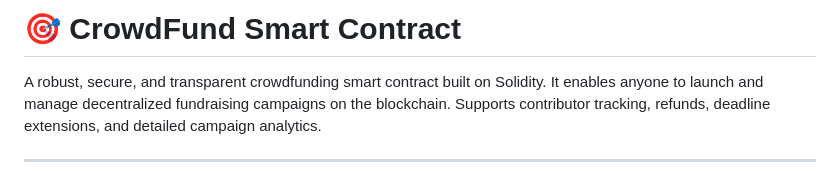
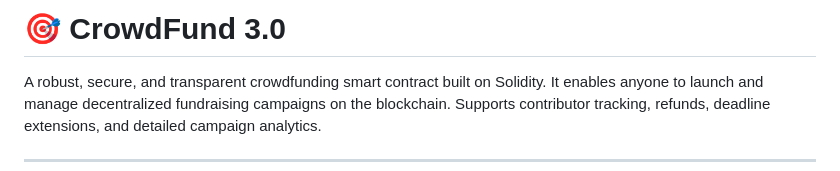
Before and after one commit to jhaji4miit/CrowdFund-3.0, a Markdown page: README.md, the part around the change. Rendered like a GitHub page.

```diff
--- a/README.md
+++ b/README.md
@@ -1,4 +1,4 @@
-# 🎯 CrowdFund Smart Contract
+# 🎯 CrowdFund 3.0
 
 A robust, secure, and transparent crowdfunding smart contract built on Solidity. It enables anyone to launch and manage decentralized fundraising campaigns on the blockchain. Supports contributor tracking, refunds, deadline extensions, and detailed campaign analytics.
 
```
